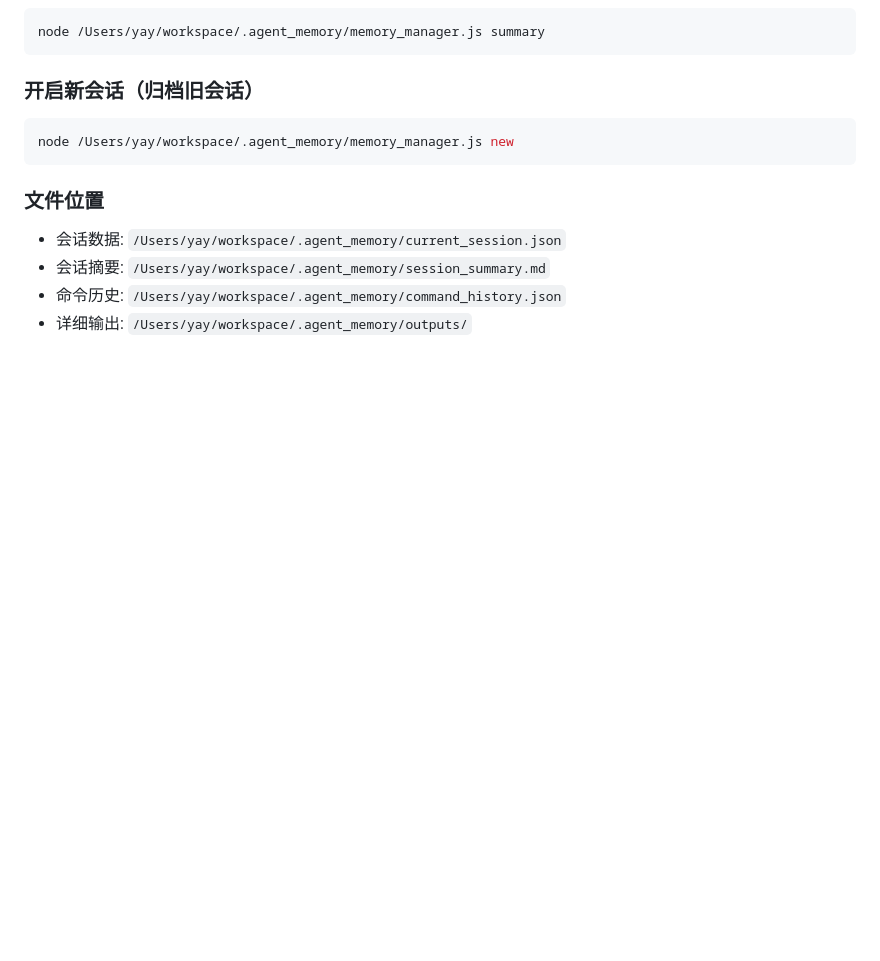
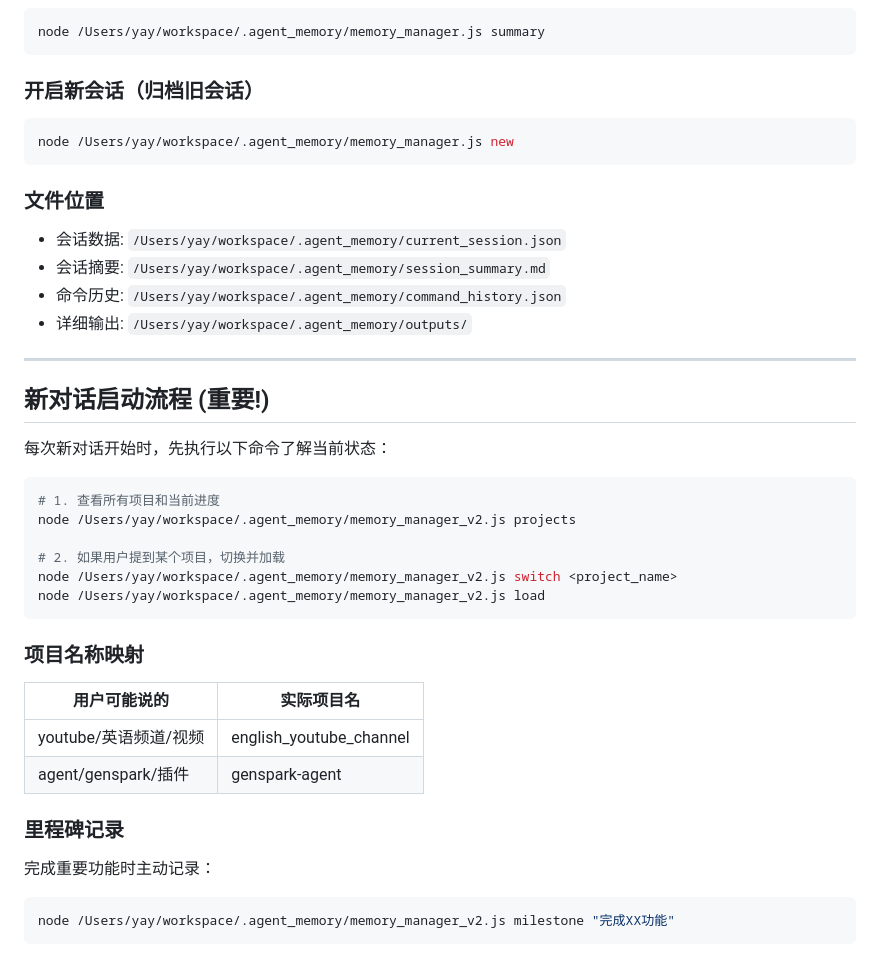
Before and after one commit to Birdywen/genspark-agent, a Markdown page: docs/LESSONS_LEARNED.md, the part around the change. Rendered like a GitHub page; blank space fills up the shorter version.

Commit message:
docs: 添加新对话启动流程 - 自动加载项目上下文

````diff
--- a/docs/LESSONS_LEARNED.md
+++ b/docs/LESSONS_LEARNED.md
@@ -394,3 +394,32 @@ node /Users/yay/workspace/.agent_memory/memory_manager.js new
 - 会话摘要: `/Users/yay/workspace/.agent_memory/session_summary.md`
 - 命令历史: `/Users/yay/workspace/.agent_memory/command_history.json`
 - 详细输出: `/Users/yay/workspace/.agent_memory/outputs/`
+
+---
+
+## 新对话启动流程 (重要!)
+
+每次新对话开始时，先执行以下命令了解当前状态：
+
+```bash
+# 1. 查看所有项目和当前进度
+node /Users/yay/workspace/.agent_memory/memory_manager_v2.js projects
+
+# 2. 如果用户提到某个项目，切换并加载
+node /Users/yay/workspace/.agent_memory/memory_manager_v2.js switch <project_name>
+node /Users/yay/workspace/.agent_memory/memory_manager_v2.js load
+```
+
+### 项目名称映射
+
+| 用户可能说的 | 实际项目名 |
+|-------------|------------|
+| youtube/英语频道/视频 | english_youtube_channel |
+| agent/genspark/插件 | genspark-agent |
+
+### 里程碑记录
+
+完成重要功能时主动记录：
+```bash
+node /Users/yay/workspace/.agent_memory/memory_manager_v2.js milestone "完成XX功能"
+```
````
